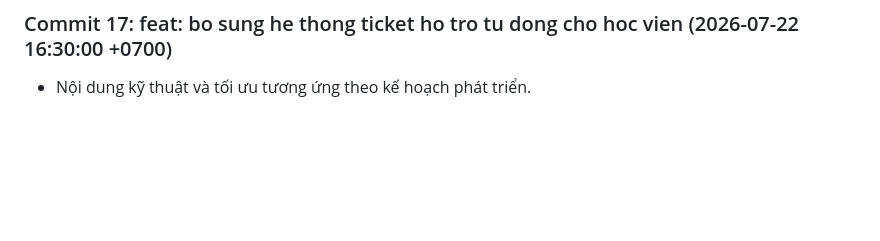
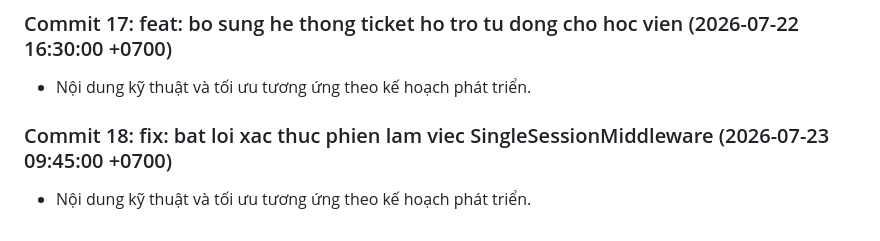
Before and after one commit to Tainguyencode/DATN_OnlineFea_WD14, a Markdown page: docs/development-notes.md, the part around the change. GitHub-like rendering; blank space fills up the shorter version.

Commit message:
fix: bat loi xac thuc phien lam viec SingleSessionMiddleware

```diff
--- a/docs/development-notes.md
+++ b/docs/development-notes.md
@@ -50,3 +50,6 @@
 
 ### Commit 17: feat: bo sung he thong ticket ho tro tu dong cho hoc vien (2026-07-22 16:30:00 +0700)
 - Nội dung kỹ thuật và tối ưu tương ứng theo kế hoạch phát triển.
+
+### Commit 18: fix: bat loi xac thuc phien lam viec SingleSessionMiddleware (2026-07-23 09:45:00 +0700)
+- Nội dung kỹ thuật và tối ưu tương ứng theo kế hoạch phát triển.
```
